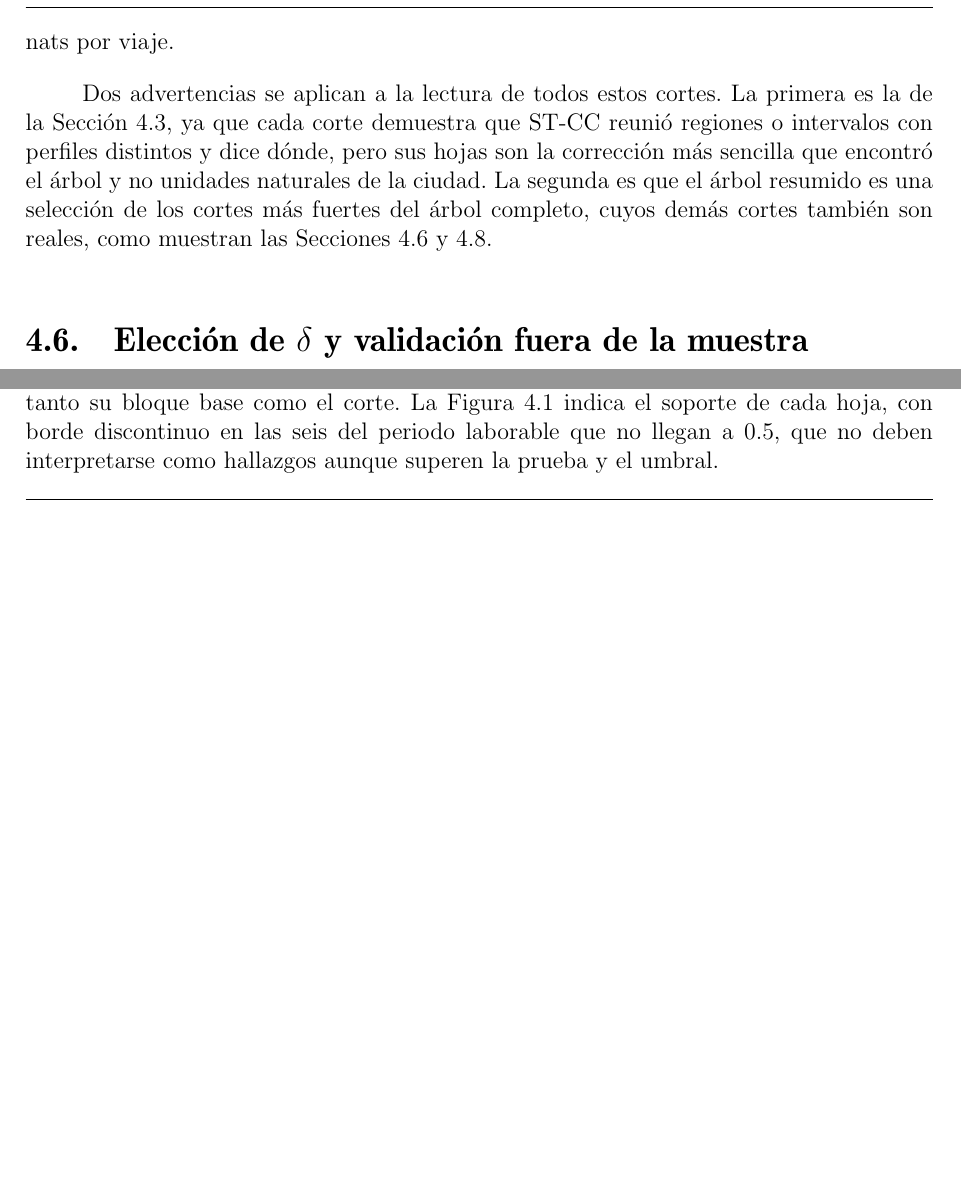
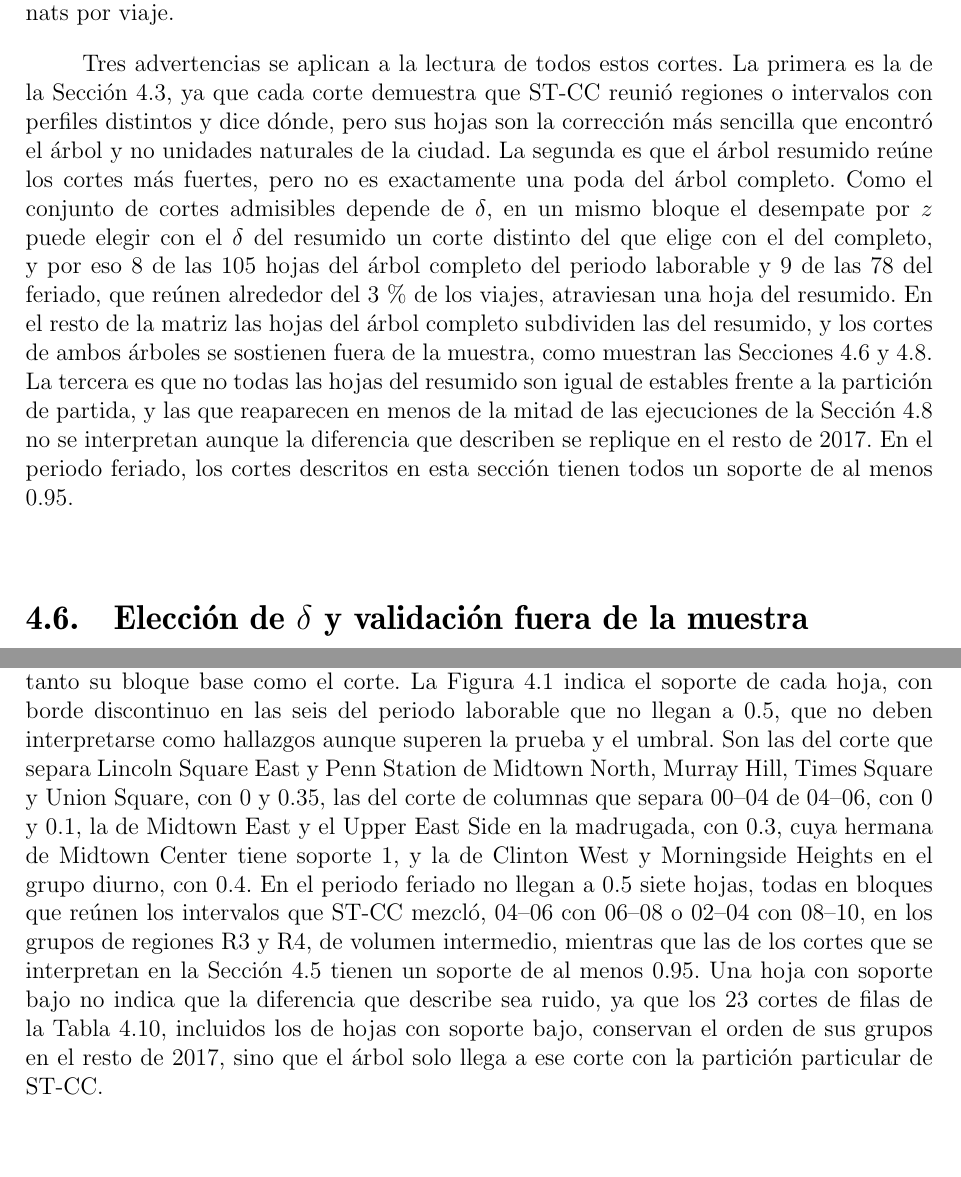
Before and after one commit to luisfabiandiaz/PFC2, a LaTeX thesis (Latex/Tesis.tex, which reads Latex/capitulos/Cap_4.tex): two parts of pages 93 and 97 of 109 before the commit and two parts of pages 93 and 98 of 109 after it, joined at a grey line, cut so that both start at the same text, the shorter picture padded with empty space. Compiled offline with pdfLaTeX.

Commit message:
Tesis cap. 4: anidamiento del arbol resumido y cortes con soporte bajo
El arbol resumido no es una poda exacta del completo: como los cortes admisibles dependen de delta, el desempate por z puede elegir otro corte en un mismo bloque, y 8 de 105 hojas del completo en laborables y 9 de 78 en fines de semana (cerca del 3 % de los viajes) atraviesan una hoja del resumido. Se corrige en 4.5, 4.6 y 4.10, y se explica por que con delta = 0.0001 k baja en uno.

Los cortes con hojas de soporte menor que 0.5 dejan de interpretarse en 4.5 (Lincoln Square East y Penn Station frente a Midtown North, corte de columnas 00-04 / 04-06) y se matiza el de Midtown Center. 4.8 nombra las seis hojas debiles de laborables y las siete de fines de semana, y aclara que soporte bajo no es ruido: esos cortes se replican en el resto de 2017. Tambien se corrige "casi todos los cortes son de filas".

```diff
--- a/Latex/capitulos/Cap_4.tex
+++ b/Latex/capitulos/Cap_4.tex
@@ -542,13 +554,24 @@ el 70\,\% de sus llegadas de ese grupo de intervalos entre las 10 y las 12, de
 Inwood, Marble Hill, Roosevelt Island y los parques del norte, que las reciben
 sobre todo de noche, con una ganancia de $0.143$ nats por viaje.
 
-Dos advertencias se aplican a la lectura de todos estos cortes. La primera es la de
-la Sección~\ref{sec:res-reparacion}, ya que cada corte demuestra que ST-CC reunió
-regiones o intervalos con perfiles distintos y dice dónde, pero sus hojas son la
-corrección más sencilla que encontró el árbol y no unidades naturales de la
-ciudad. La segunda es que el árbol resumido es una selección de los cortes más
-fuertes del árbol completo, cuyos demás cortes también son reales, como muestran
-las Secciones~\ref{sec:res-delta} y \ref{sec:res-estabilidad}.
+Tres advertencias se aplican a la lectura de todos estos cortes. La primera es la
+de la Sección~\ref{sec:res-reparacion}, ya que cada corte demuestra que ST-CC
+reunió regiones o intervalos con perfiles distintos y dice dónde, pero sus hojas
+son la corrección más sencilla que encontró el árbol y no unidades naturales de la
+ciudad. La segunda es que el árbol resumido reúne los cortes más fuertes, pero no
+es exactamente una poda del árbol completo. Como el conjunto de cortes admisibles
+depende de $\delta$, en un mismo bloque el desempate por $z$ puede elegir con el
+$\delta$ del resumido un corte distinto del que elige con el del completo, y por
+eso 8 de las 105 hojas del árbol completo del periodo laborable y 9 de las 78 del
+feriado, que reúnen alrededor del 3\,\% de los viajes, atraviesan una hoja del
+resumido. En el resto de la matriz las hojas del árbol completo subdividen las del
+resumido, y los cortes de ambos árboles se sostienen fuera de la muestra, como
+muestran las Secciones~\ref{sec:res-delta} y \ref{sec:res-estabilidad}. La
+tercera es que no todas las hojas del resumido son igual de estables frente a la
+partición de partida, y las que reaparecen en menos de la mitad de las ejecuciones
+de la Sección~\ref{sec:res-estabilidad} no se interpretan aunque la diferencia
+que describen se replique en el resto de 2017. En el periodo feriado, los cortes
+descritos en esta sección tienen todos un soporte de al menos 0.95.
 
 % ---------------------------------------------------------------------
 \section{Elección de $\delta$ y validación fuera de la muestra}\label{sec:res-delta}
@@ -815,7 +842,20 @@ soporte mayor, de 0.78 y 0.92, como es de esperar, porque una hoja producida por
 corte solo reaparece si reaparecen tanto su bloque base como el corte. La
 Figura~\ref{fig:res-teselada} indica el soporte de cada hoja, con borde discontinuo
 en las seis del periodo laborable que no llegan a 0.5, que no deben interpretarse
-como hallazgos aunque superen la prueba y el umbral.
+como hallazgos aunque superen la prueba y el umbral. Son las del corte que separa
+Lincoln Square East y Penn Station de Midtown North, Murray Hill, Times Square y
+Union Square, con 0 y 0.35, las del corte de columnas que separa 00--04 de
+04--06, con 0 y 0.1, la de Midtown East y el Upper East Side en la madrugada, con
+0.3, cuya hermana de Midtown Center tiene soporte 1, y la de Clinton West y
+Morningside Heights en el grupo diurno, con 0.4. En el periodo feriado no llegan a
+0.5 siete hojas, todas en bloques que reúnen los intervalos que ST-CC mezcló,
+04--06 con 06--08 o 02--04 con 08--10, en los grupos de regiones R3 y R4, de
+volumen intermedio, mientras que las de los cortes que se interpretan en la
+Sección~\ref{sec:res-arbol} tienen un soporte de al menos 0.95. Una hoja con soporte
+bajo no indica que la diferencia que describe sea ruido, ya que los 23 cortes de
+filas de la Tabla~\ref{tab:res-replicacion}, incluidos los de hojas con soporte
+bajo, conservan el orden de sus grupos en el resto de 2017, sino que el árbol solo
+llega a ese corte con la partición particular de ST-CC.
 
 \subsection{Replicación en el resto de 2017}
 
```
Also changed, not shown: Latex/capitulos/Cap_4.tex (64 more changed lines).
